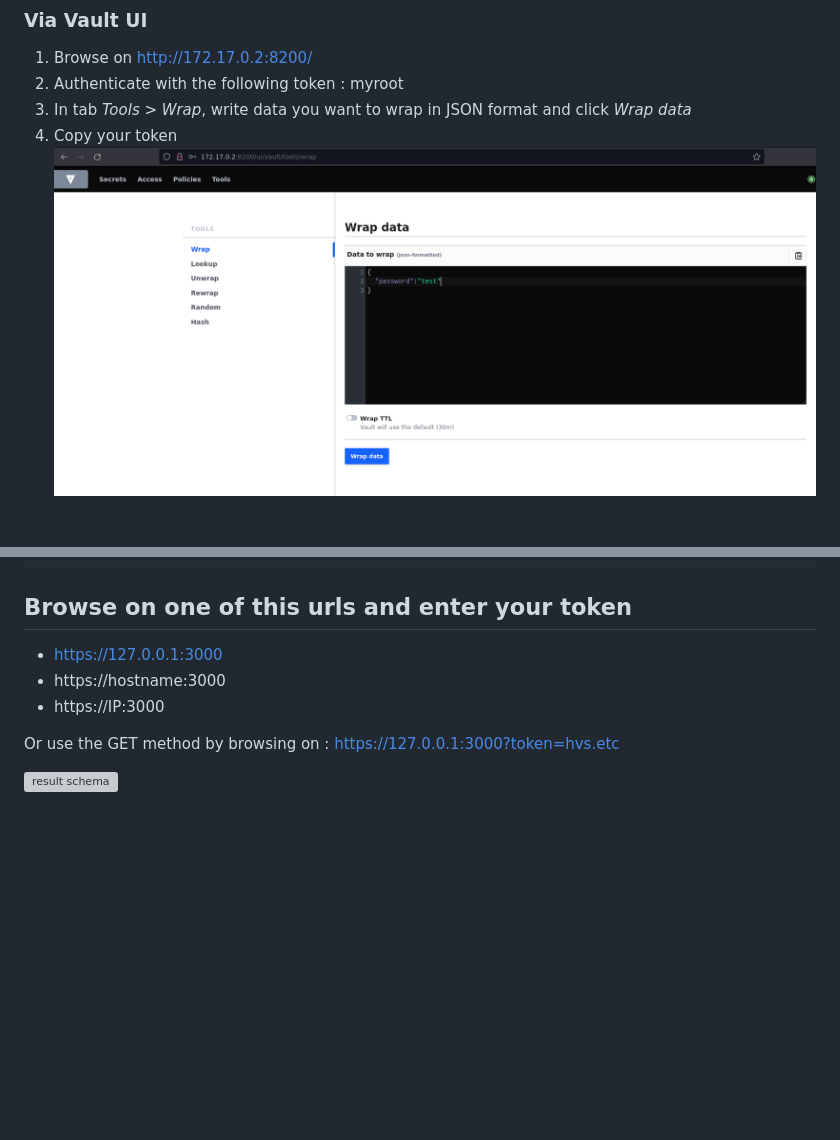
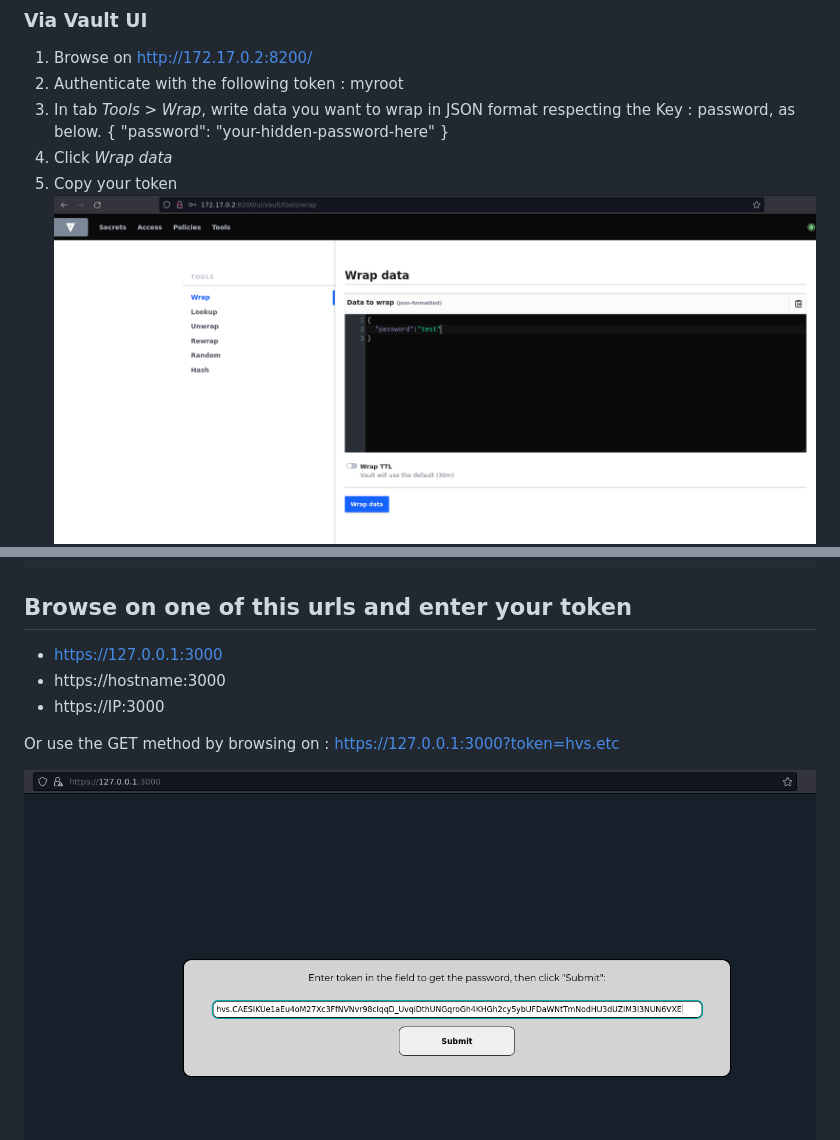
Before and after one commit to McLan/Hashicorp-Vault-secrets-unwrapping-webapp, a Markdown page: README.md, 2 parts joined by grey strips. Rendered like a GitHub page; blank space fills up the shorter version; grey boxes are pictures that could not be loaded.

```diff
--- a/README.md
+++ b/README.md
@@ -44,9 +44,13 @@ curl -v -k --header "X-VAULT-TOKEN: myroot" -X POST --header "X-Vault-Wrap-TTL:
 ### Via Vault UI
 1. Browse on http://172.17.0.2:8200/
 2. Authenticate with the following token : myroot
-3. In tab *Tools > Wrap*, write data you want to wrap in JSON format and click *Wrap data*
-4. Copy your token
-![result schema](./images/WrapFromVault.png)
+3. In tab *Tools > Wrap*, write data you want to wrap in JSON format respecting the Key : password, as below.
+{
+    "password": "your-hidden-password-here"
+}
+4. Click *Wrap data*
+5. Copy your token
+![result schema](./images/wrapFromVault.png)
 ![result schema](./images/getToken.png)
 
 ## Run node app
@@ -61,7 +65,7 @@ node server.js
 
 Or use the GET method by browsing on : https://127.0.0.1:3000?token=hvs.etc
 
-![result schema](./images/EnterToken.png)
+![result schema](./images/enterToken.png)
 ![result schema](./images/result.png)
 
 
```
Also changed, not shown: images/wrapFromVault.png (renamed from images/WrapFromVault.png).
